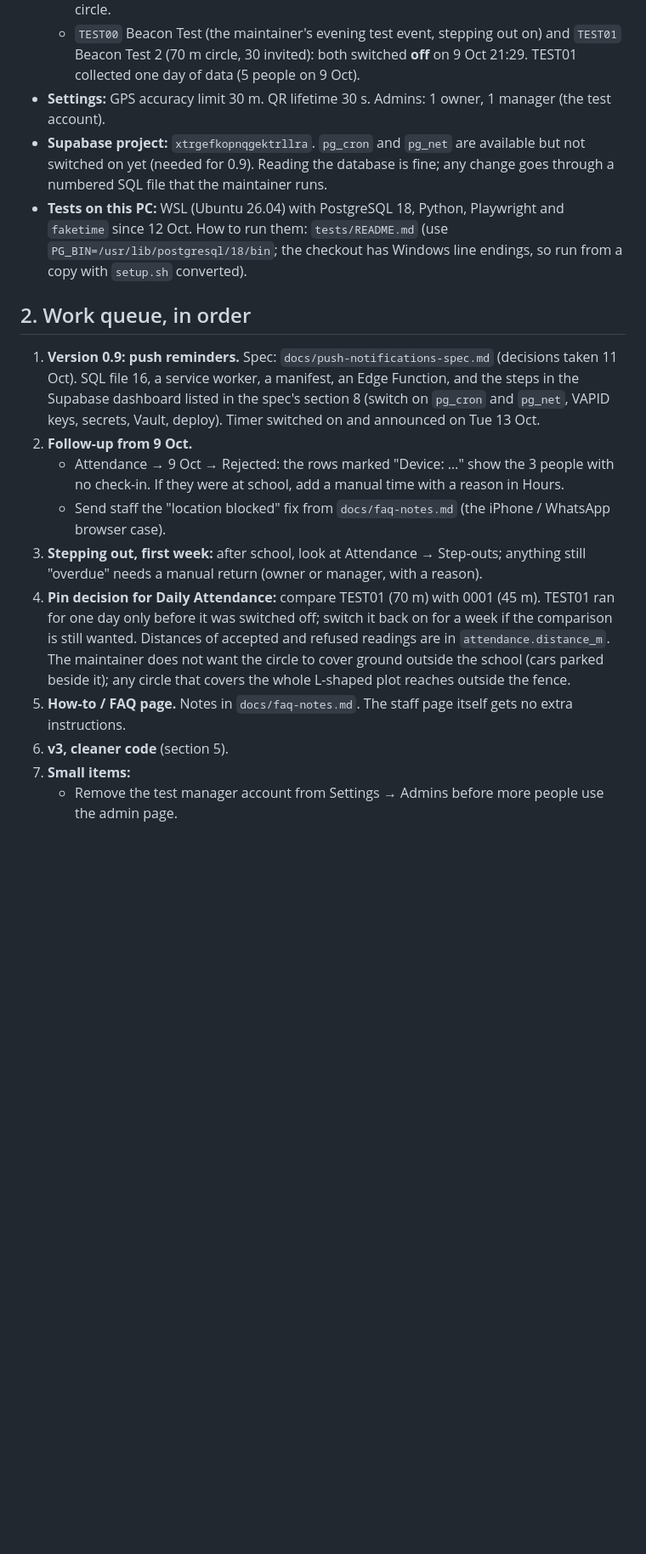
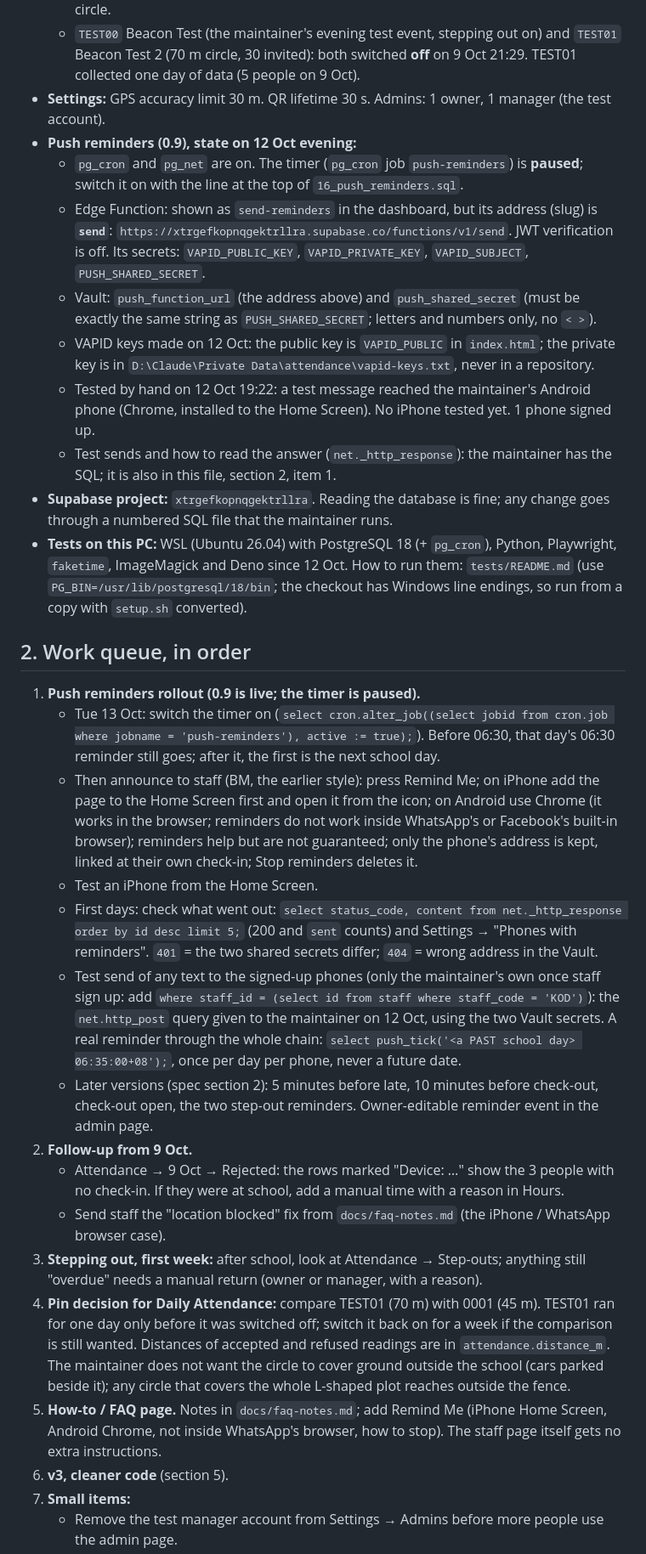
Before and after one commit to pijipie/attendance-app, a Markdown page: HANDOFF.md, the part around one of its changes. Shown at 85% size. GitHub-like rendering; blank space fills up the shorter version.

Commit message:
HANDOFF: 0.9 live, push setup facts, rollout steps
Co-Authored-By: Claude Opus 5.5 <noreply@anthropic.com>

```diff
--- a/HANDOFF.md
+++ b/HANDOFF.md
@@ -13,18 +13,31 @@ Where the work stands, and what comes next, for the maintainer and for Claude Co
   - `0002` Mesyuarat Pentadbiran: 5 invited, Wednesdays 07:40–15:30, no late time, 30 m circle.
   - `TEST00` Beacon Test (the maintainer's evening test event, stepping out on) and `TEST01` Beacon Test 2 (70 m circle, 30 invited): both switched **off** on 9 Oct 21:29. TEST01 collected one day of data (5 people on 9 Oct).
 - **Settings:** GPS accuracy limit 30 m. QR lifetime 30 s. Admins: 1 owner, 1 manager (the test account).
-- **Supabase project:** `xtrgefkopnqgektrllra`. `pg_cron` and `pg_net` are available but not switched on yet (needed for 0.9). Reading the database is fine; any change goes through a numbered SQL file that the maintainer runs.
-- **Tests on this PC:** WSL (Ubuntu 26.04) with PostgreSQL 18, Python, Playwright and `faketime` since 12 Oct. How to run them: `tests/README.md` (use `PG_BIN=/usr/lib/postgresql/18/bin`; the checkout has Windows line endings, so run from a copy with `setup.sh` converted).
+- **Push reminders (0.9), state on 12 Oct evening:**
+  - `pg_cron` and `pg_net` are on. The timer (`pg_cron` job `push-reminders`) is **paused**; switch it on with the line at the top of `16_push_reminders.sql`.
+  - Edge Function: shown as `send-reminders` in the dashboard, but its address (slug) is **`send`**: `https://xtrgefkopnqgektrllra.supabase.co/functions/v1/send`. JWT verification is off. Its secrets: `VAPID_PUBLIC_KEY`, `VAPID_PRIVATE_KEY`, `VAPID_SUBJECT`, `PUSH_SHARED_SECRET`.
+  - Vault: `push_function_url` (the address above) and `push_shared_secret` (must be exactly the same string as `PUSH_SHARED_SECRET`; letters and numbers only, no `< >`).
+  - VAPID keys made on 12 Oct: the public key is `VAPID_PUBLIC` in `index.html`; the private key is in `D:\Claude\Private Data\attendance\vapid-keys.txt`, never in a repository.
+  - Tested by hand on 12 Oct 19:22: a test message reached the maintainer's Android phone (Chrome, installed to the Home Screen). No iPhone tested yet. 1 phone signed up.
+  - Test sends and how to read the answer (`net._http_response`): the maintainer has the SQL; it is also in this file, section 2, item 1.
+- **Supabase project:** `xtrgefkopnqgektrllra`. Reading the database is fine; any change goes through a numbered SQL file that the maintainer runs.
+- **Tests on this PC:** WSL (Ubuntu 26.04) with PostgreSQL 18 (+ `pg_cron`), Python, Playwright, `faketime`, ImageMagick and Deno since 12 Oct. How to run them: `tests/README.md` (use `PG_BIN=/usr/lib/postgresql/18/bin`; the checkout has Windows line endings, so run from a copy with `setup.sh` converted).
 
 ## 2. Work queue, in order
 
-1. **Version 0.9: push reminders.** Spec: `docs/push-notifications-spec.md` (decisions taken 11 Oct). SQL file 16, a service worker, a manifest, an Edge Function, and the steps in the Supabase dashboard listed in the spec's section 8 (switch on `pg_cron` and `pg_net`, VAPID keys, secrets, Vault, deploy). Timer switched on and announced on Tue 13 Oct.
+1. **Push reminders rollout (0.9 is live; the timer is paused).**
+   - Tue 13 Oct: switch the timer on (`select cron.alter_job((select jobid from cron.job where jobname = 'push-reminders'), active := true);`). Before 06:30, that day's 06:30 reminder still goes; after it, the first is the next school day.
+   - Then announce to staff (BM, the earlier style): press Remind Me; on iPhone add the page to the Home Screen first and open it from the icon; on Android use Chrome (it works in the browser; reminders do not work inside WhatsApp's or Facebook's built-in browser); reminders help but are not guaranteed; only the phone's address is kept, linked at their own check-in; Stop reminders deletes it.
+   - Test an iPhone from the Home Screen.
+   - First days: check what went out: `select status_code, content from net._http_response order by id desc limit 5;` (200 and `sent` counts) and Settings → "Phones with reminders". `401` = the two shared secrets differ; `404` = wrong address in the Vault.
+   - Test send of any text to the signed-up phones (only the maintainer's own once staff sign up: add `where staff_id = (select id from staff where staff_code = 'KOD')`): the `net.http_post` query given to the maintainer on 12 Oct, using the two Vault secrets. A real reminder through the whole chain: `select push_tick('<a PAST school day> 06:35:00+08');`, once per day per phone, never a future date.
+   - Later versions (spec section 2): 5 minutes before late, 10 minutes before check-out, check-out open, the two step-out reminders. Owner-editable reminder event in the admin page.
 2. **Follow-up from 9 Oct.**
    - Attendance → 9 Oct → Rejected: the rows marked "Device: …" show the 3 people with no check-in. If they were at school, add a manual time with a reason in Hours.
    - Send staff the "location blocked" fix from `docs/faq-notes.md` (the iPhone / WhatsApp browser case).
 3. **Stepping out, first week:** after school, look at Attendance → Step-outs; anything still "overdue" needs a manual return (owner or manager, with a reason).
 4. **Pin decision for Daily Attendance:** compare TEST01 (70 m) with 0001 (45 m). TEST01 ran for one day only before it was switched off; switch it back on for a week if the comparison is still wanted. Distances of accepted and refused readings are in `attendance.distance_m`. The maintainer does not want the circle to cover ground outside the school (cars parked beside it); any circle that covers the whole L-shaped plot reaches outside the fence.
-5. **How-to / FAQ page.** Notes in `docs/faq-notes.md`. The staff page itself gets no extra instructions.
+5. **How-to / FAQ page.** Notes in `docs/faq-notes.md`; add Remind Me (iPhone Home Screen, Android Chrome, not inside WhatsApp's browser, how to stop). The staff page itself gets no extra instructions.
 6. **v3, cleaner code** (section 5).
 7. **Small items:**
    - Remove the test manager account from Settings → Admins before more people use the admin page.
```
Also changed, not shown: other parts of HANDOFF.md (+1 -1 lines).
